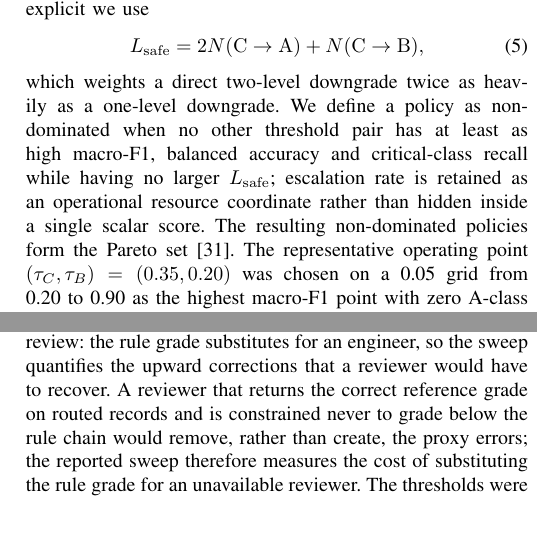
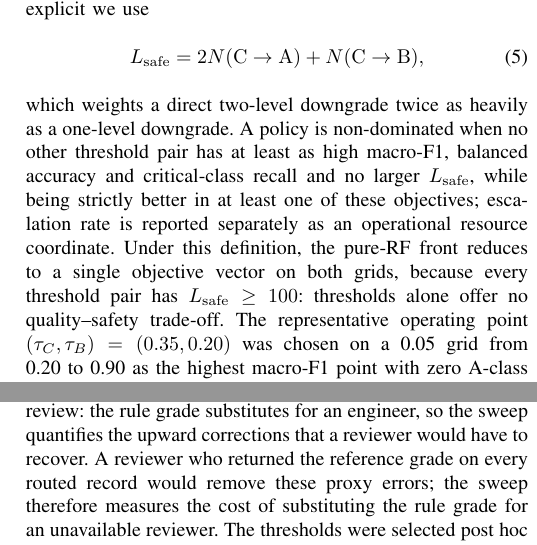
Before and after one commit to StephCpa/transparent-WaterGov, a LaTeX paper (paper/english/transparent_levee_evaluation.tex): two parts of the columns of pages 4 and 7 of 9, joined at a grey line, cut so that both start at the same text, the shorter picture padded with empty space. Compiled offline with pdfLaTeX.

Commit message:
Align Pareto and review claims with audit

```diff
--- a/paper/english/transparent_levee_evaluation.tex
+++ b/paper/english/transparent_levee_evaluation.tex
@@ -181,7 +181,7 @@ Because accuracy alone is uninformative when classes are imbalanced and errors a
 \Lsafe=2N(\mathrm{C}\rightarrow\mathrm{A})+N(\mathrm{C}\rightarrow\mathrm{B}),
 \label{eq:safeloss}
 \end{equation}
-which weights a direct two-level downgrade twice as heavily as a one-level downgrade. We define a policy as non-dominated when no other threshold pair has at least as high macro-F1, balanced accuracy and critical-class recall while having no larger $\Lsafe$; escalation rate is retained as an operational resource coordinate rather than hidden inside a single scalar score. The resulting non-dominated policies form the Pareto set~\cite{Deb}. The representative operating point $(\tau_C,\tau_B)=(0.35,0.20)$ was chosen on a 0.05 grid from 0.20 to 0.90 as the highest macro-F1 point with zero A-class overestimates and C recall of at least 0.85. It is a declared operating point, not an engineering optimum. A 0.01 grid of 10{,}000 pairs tests whether any threshold alone avoids \CtoA{} errors.
+which weights a direct two-level downgrade twice as heavily as a one-level downgrade. A policy is non-dominated when no other threshold pair has at least as high macro-F1, balanced accuracy and critical-class recall and no larger $\Lsafe$, while being strictly better in at least one of these objectives; escalation rate is reported separately as an operational resource coordinate. Under this definition, the pure-RF front reduces to a single objective vector on both grids, because every threshold pair has $\Lsafe\geq100$: thresholds alone offer no quality--safety trade-off. The representative operating point $(\tau_C,\tau_B)=(0.35,0.20)$ was chosen on a 0.05 grid from 0.20 to 0.90 as the highest macro-F1 point with zero A-class overestimates and C recall of at least 0.85. It is a declared operating point, not an engineering optimum. A 0.01 grid of 10{,}000 pairs tests whether any threshold alone avoids \CtoA{} errors.
 
 \subsection{Ordinal physical floor}
 \label{sec:floor}
@@ -205,7 +205,7 @@ Proposition~\ref{prop:floor} states when the floor helps and when it fails. The
 
 \subsection{Operational decision protocol}
 \label{sec:decision-protocol}
-The method is executed as a versioned decision protocol. For each evaluation unit, the implementation (i) freezes the key $(s,w,t,v)$ and records the source, spatial support and validity interval of every input; (ii) assigns an evidence state and excludes values that fail the admissibility test; (iii) evaluates the rule chain and learned layer independently while preserving their grades, probabilities and triggered gates; (iv) applies the ordinal floor and computes safety-loss and escalation diagnostics; and (v) creates review tasks for low-confidence or candidate inspection states before publishing the grade. The output must retain the grade, triggered gates, evidence state, provenance record, model version and review status. The Pareto sweep therefore selects quality--safety trade-offs, while the review budget and admissibility rules determine deployability.
+The method is executed as a versioned decision protocol. For each evaluation unit, it (i) freezes $(s,w,t,v)$; (ii) assigns evidence states and excludes inadmissible values; (iii) evaluates the rule chain and learned layer independently; (iv) applies the ordinal floor and records the level of any escalation, with safety loss computed only offline against a reference class; and (v) creates review tasks before publishing the grade. The output retains the grade, triggered gates, evidence state, provenance record, model version and review status. The threshold sweep fixes the learned operating point; the floor, review budget and admissibility rules determine deployability.
 
 \section{Data and Validation Protocol}
 \label{sec:protocol}
@@ -326,7 +326,7 @@ The pattern held in each of the five additional batches (Table~\ref{tab:seeds},
 
 \subsection{Review budget}
 \label{sec:res-review}
-Routing low-confidence records to review had a cost that grew with the review rate (Fig.~\ref{fig:seeds}c). At $u=0.50$, $1.5\pm0.7\%$ of records were routed, C recall was $0.990\pm0.008$ and $\Lsafe$ was $3.4\pm2.8$ (range 0 to 6); this point met the exploratory budget of at most 5\% review and $\Lsafe\leq6$ in every seed. At $u=0.60$ the review rate rose to $6.6\pm0.9\%$ and $\Lsafe$ to $10.8\pm2.8$; at $u=0.70$, to $16.0\pm1.4\%$ and $37.4\pm8.6$. On the original batch, $u=0.50$ routed 7 records and changed no metric, and $u=0.60$ routed 62 records (7.1\%) and produced 12 \CtoB{} errors (Table~\ref{tab:main}). These costs measure the proxy, not review: the rule grade substitutes for an engineer, so the sweep quantifies the upward corrections that a reviewer would have to recover. A reviewer that returns the correct reference grade on routed records and is constrained never to grade below the rule chain would remove, rather than create, the proxy errors; the reported sweep therefore measures the cost of substituting the rule grade for an unavailable reviewer. The thresholds were selected post hoc within the same generator family and must be fixed before an external evaluation.
+Routing low-confidence records to review had a cost that grew with the review rate (Fig.~\ref{fig:seeds}c). At $u=0.50$, $1.5\pm0.7\%$ of records were routed, C recall was $0.990\pm0.008$ and $\Lsafe$ was $3.4\pm2.8$ (range 0 to 6); this point met the exploratory budget of at most 5\% review and $\Lsafe\leq6$ in every seed. At $u=0.60$ the review rate rose to $6.6\pm0.9\%$ and $\Lsafe$ to $10.8\pm2.8$; at $u=0.70$, to $16.0\pm1.4\%$ and $37.4\pm8.6$. On the original batch, $u=0.50$ routed 7 records and changed no metric, and $u=0.60$ routed 62 records (7.1\%) and produced 12 \CtoB{} errors (Table~\ref{tab:main}). These costs measure the proxy, not review: the rule grade substitutes for an engineer, so the sweep quantifies the upward corrections that a reviewer would have to recover. A reviewer who returned the reference grade on every routed record would remove these proxy errors; the sweep therefore measures the cost of substituting the rule grade for an unavailable reviewer. The thresholds were selected post hoc within the same generator family and must be fixed before an external evaluation.
 
 \subsection{Inspection candidates as evaluation states}
 \label{sec:res-inspection}
```
Also changed, not shown: paper/english/VERSION_NOTES.md (+2 -2 lines), paper/english/transparent_levee_evaluation.pdf, paper/english/transparent_levee_evaluation.tex (1 more changed lines).
